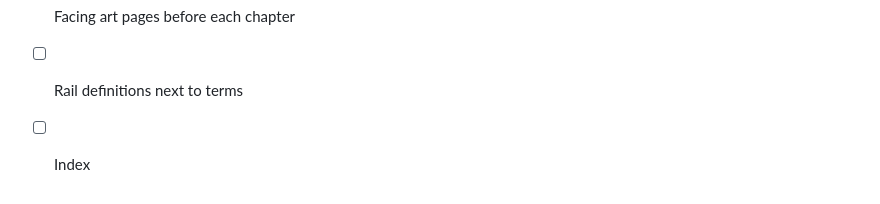
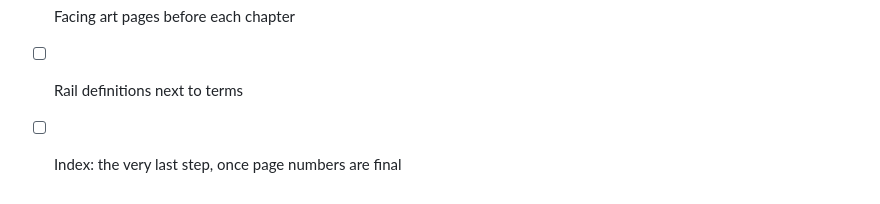
Before and after one commit to milagrofrost/piforma-owners-guide, a Markdown page: piforma-manual/todo-2026-10-20.md, the part around the change. Rendered like a GitHub page.

Commit message:
Schedule the Index as the final step
Co-Authored-By: Claude Opus 5.5 (1M context) <noreply@anthropic.com>
Claude-Session: https://claude.ai/code/session_01PbivAmjeqT9c7cEZNaNuBY

```diff
--- a/piforma-manual/todo-2026-10-20.md
+++ b/piforma-manual/todo-2026-10-20.md
@@ -97,4 +97,4 @@ Each item is ticked when it's in the PDF. The October 20 proof covers everything
 - [ ] Keep or drop the "tall tale" line in Credits
 - [ ] Facing art pages before each chapter
 - [ ] Rail definitions next to terms
-- [ ] Index
+- [ ] Index: the very last step, once page numbers are final
```
